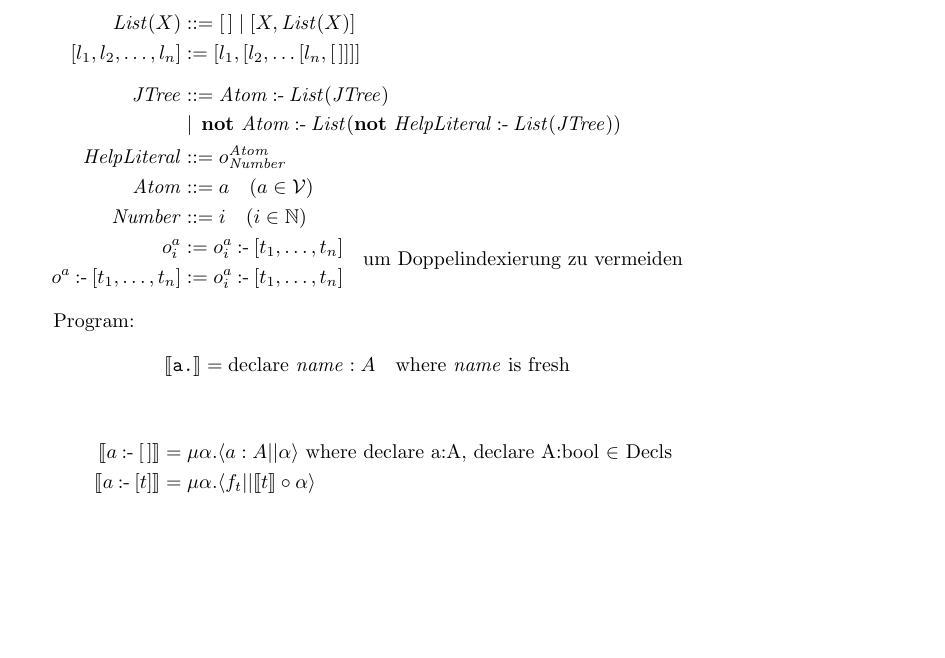
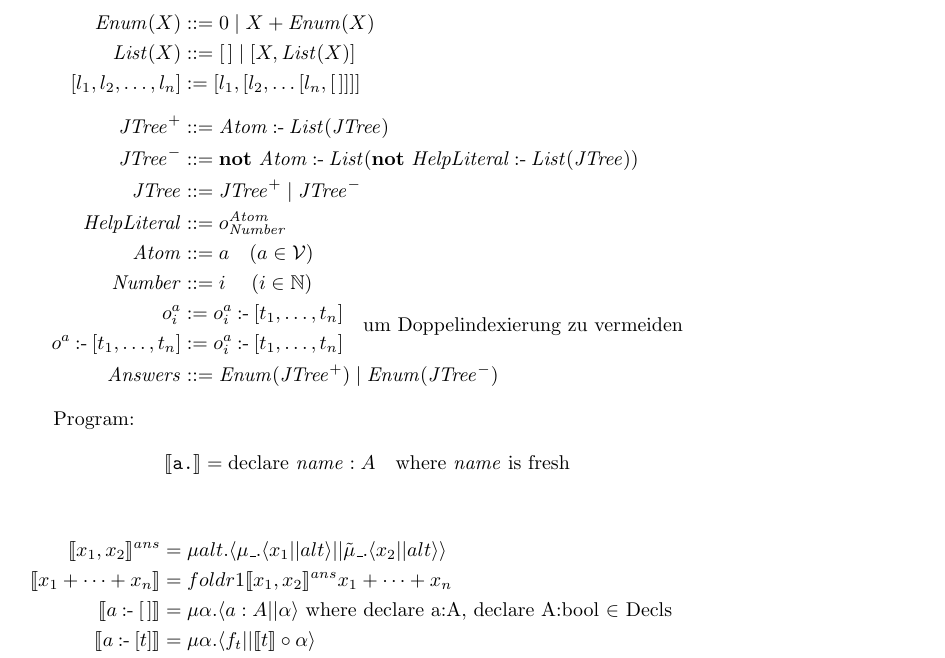
Before and after one commit to rappatoni/fellowship-mod, a LaTeX document (scasp_import/report.tex): part of page 1 of 2, cut at the place of the change, the shorter picture padded with empty space. Compiled offline with pdfLaTeX.

Commit message:
Extend spec to multiple answers

```diff
--- a/scasp_import/report.tex
+++ b/scasp_import/report.tex
@@ -9,15 +9,19 @@
 \begin{document}
 
 \begin{align*}
+  \mathit{Enum}(X) & \mathrel{::=} 0 \mid X + \mathit{Enum}(X) \\
+  %x_1 + x_2, + \dots + x_n &\mathrel{::=} x_
   \mathit{List}(X) &\mathrel{::=} [\,] \mid [X, \mathit{List}(X)] \\
   [l_1,l_2,\dots, l_n] &\mathrel{:=} [l_1,[l_2, \dots [l_n,[\,]]]]\\[\medskipamount]
-\mathit{JTree} &\mathrel{::=} \mathit{Atom} \mathbin{\text{:-}} \mathit{List}(\mathit{JTree}) \\
-& \mid\, \mathbf{not}\ \mathit{Atom} \mathbin{\text{:-}} \mathit{List}(\mathbf{not}\ \mathit{HelpLiteral} \mathbin{\text{:-}} \mathit{List}(\mathit{JTree})) \\
-  \mathit{HelpLiteral} &::= o_\mathit{Number}^\mathit{Atom} \\
-  \mathit{Atom}    &::= a \quad (a \in \mathcal{V}) \\
-  \mathit{Number} &::= i \quad (i \in \mathbb{N}) \\
+  \mathit{JTree^+} &\mathrel{::=} \mathit{Atom} \mathbin{\text{:-}} \mathit{List}(\mathit{JTree}) \\
+  \mathit{JTree^-} &\mathrel{::=} \mathbf{not}\ \mathit{Atom} \mathbin{\text{:-}} \mathit{List}(\mathbf{not}\ \mathit{HelpLiteral} \mathbin{\text{:-}} \mathit{List}(\mathit{JTree})) \\
+  \mathit{JTree} &\mathrel{::=} \mathit{JTree^+} \mid \mathit{JTree^-}\\
+  \mathit{HelpLiteral} &\mathrel{::=} o_\mathit{Number}^\mathit{Atom} \\
+  \mathit{Atom}    &\mathrel{::= } a \quad (a \in \mathcal{V}) \\
+  \mathit{Number} &\mathrel{::= i} \quad (i \in \mathbb{N}) \\
   o_i^a &:= o_i^a \mathbin{\text{:-}} [t_1,\dots,t_n] \\
-  o^a \mathbin{\text{:-}} [t_1,\dots,t_n] &:= o_i^a \mathbin{\text{:-}} [t_1,\dots,t_n]\smash{\raisebox{0.5\baselineskip + 0.5\jot}{$\hspace{10pt}\text{um Doppelindexierung zu vermeiden}$}}
+  o^a \mathbin{\text{:-}} [t_1,\dots,t_n] &:= o_i^a \mathbin{\text{:-}} [t_1,\dots,t_n]\smash{\raisebox{0.5\baselineskip + 0.5\jot}{$\hspace{10pt}\text{um Doppelindexierung zu vermeiden}$}}\\
+\mathit{Answers} &\mathrel{::=} \mathit{Enum}(\mathit{JTree^+}) \mid \mathit{Enum}(\mathit{JTree^-})
 \end{align*}
 
 Program:
@@ -26,6 +30,8 @@ Program:
 \end{align*}
 
 \begin{align*}
+  \llbracket x_1,x_2\rrbracket^{ans} &= \mu alt.\langle \mu\_.\langle x_1|| alt \rangle || \tilde\mu\_.\langle x_2|| alt\rangle \rangle\\
+  \llbracket x_1+\dots+ x_n\rrbracket &= foldr1 \llbracket x_1,x_2\rrbracket^{ans} x_1+\dots+x_n\\
   \llbracket a\mathbin{\text{:-}}[\,] \rrbracket &= \mu \alpha. \langle a:A||\alpha\rangle \text{   where declare a:A, declare A:bool $\in$ Decls}\\
   \llbracket a\mathbin{\text{:-}}[t] \rrbracket &= \mu \alpha. \langle f_t|| \llbracket t \rrbracket \circ \alpha \rangle \\
   \llbracket a\mathbin{\text{:-}}[t_1,\dots,t_n] \rrbracket &= \mu \alpha:A.\langle f_{H^A} || \mu alt:H^A.\langle \mu\_.\langle \underline{[:H^A]} ||alt\rangle || \tilde\mu\_.\langle\underline{[:H^A]}||\llbracket t_1,\dots,t_n\rrbracket_-^{H^A} \rangle \rangle \circ \alpha \rangle \\
```
